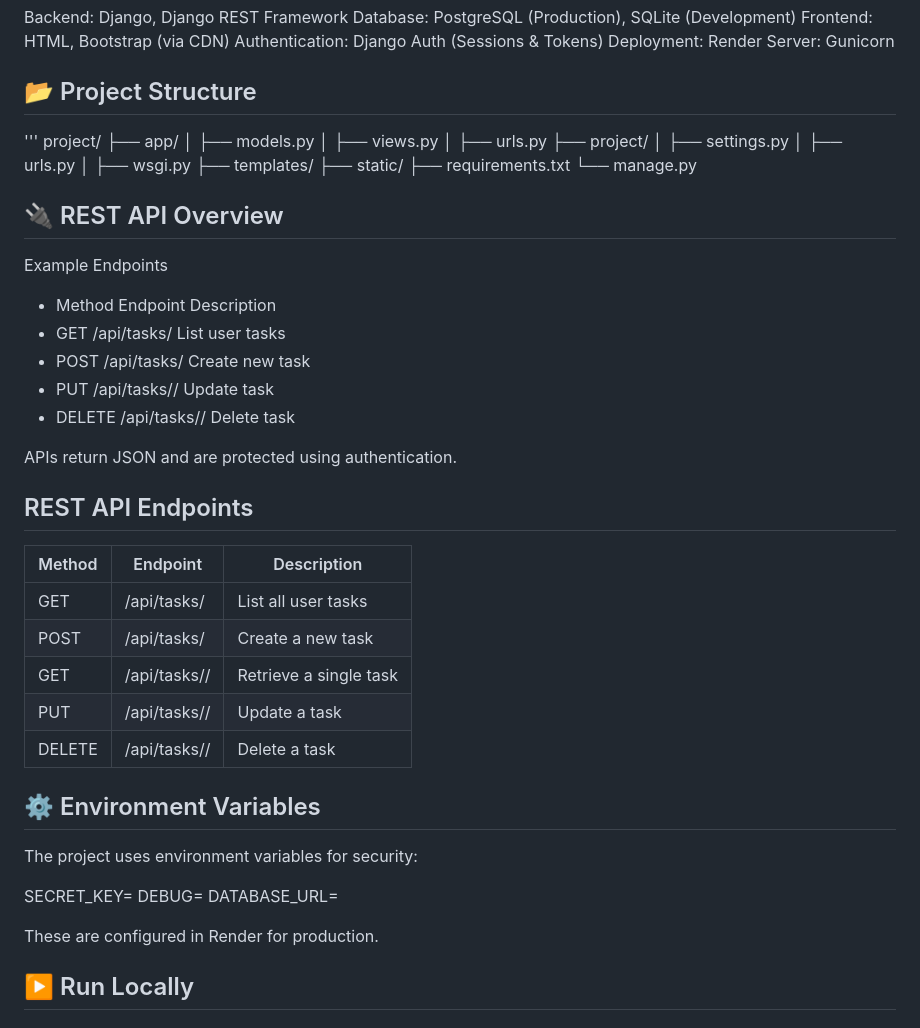
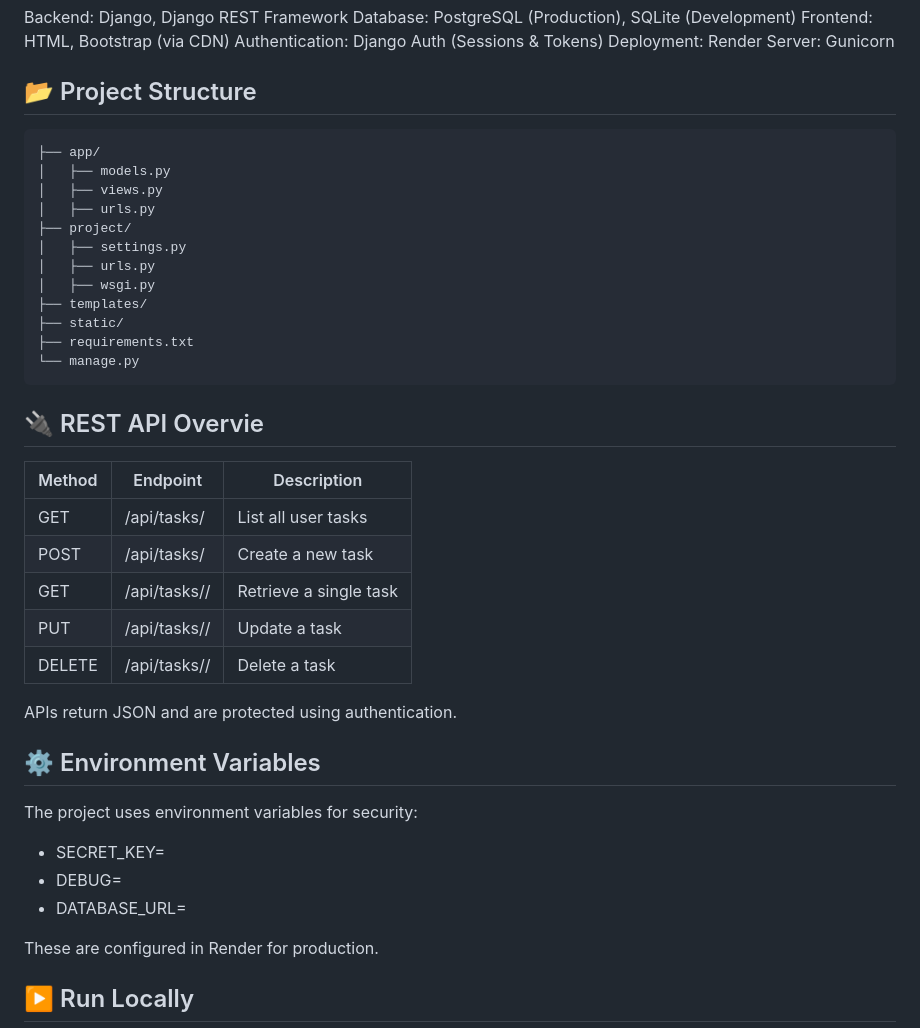
Before and after one commit to CodeCrafter-droid/django-todolist, a Markdown page: README.md, the part around one of its changes. Rendered like a GitHub page.

````diff
--- a/README.md
+++ b/README.md
@@ -51,7 +52,7 @@ Server: Gunicorn
 
 ## 📂 Project Structure
 
-''' project/
+```project/
 ├── app/
 │   ├── models.py
 │   ├── views.py
@@ -64,18 +65,8 @@ Server: Gunicorn
 ├── static/
 ├── requirements.txt
 └── manage.py
-
-## 🔌 REST API Overview
-Example Endpoints
-- Method  Endpoint          Description
-- GET     /api/tasks/       List user tasks
-- POST    /api/tasks/       Create new task
-- PUT     /api/tasks/<id>/  Update task
-- DELETE  /api/tasks/<id>/  Delete task
-
-APIs return JSON and are protected using authentication.
-
-## REST API Endpoints
+```
+## 🔌 REST API Overvie
 
 | Method | Endpoint            | Description
 |------|---------------------|--------------------------|
@@ -85,12 +76,14 @@ APIs return JSON and are protected using authentication.
 | PUT  | /api/tasks/<id>/    | Update a task            |
 | DELETE | /api/tasks/<id>/  | Delete a task            |
 
+APIs return JSON and are protected using authentication.
+
 ## ⚙️ Environment Variables
 The project uses environment variables for security:
 
-SECRET_KEY=
-DEBUG=
-DATABASE_URL=
+- SECRET_KEY=
+- DEBUG=
+- DATABASE_URL=
 
 These are configured in Render for production.
 
````
Also changed, not shown: other parts of README.md (+2 -1 lines).
